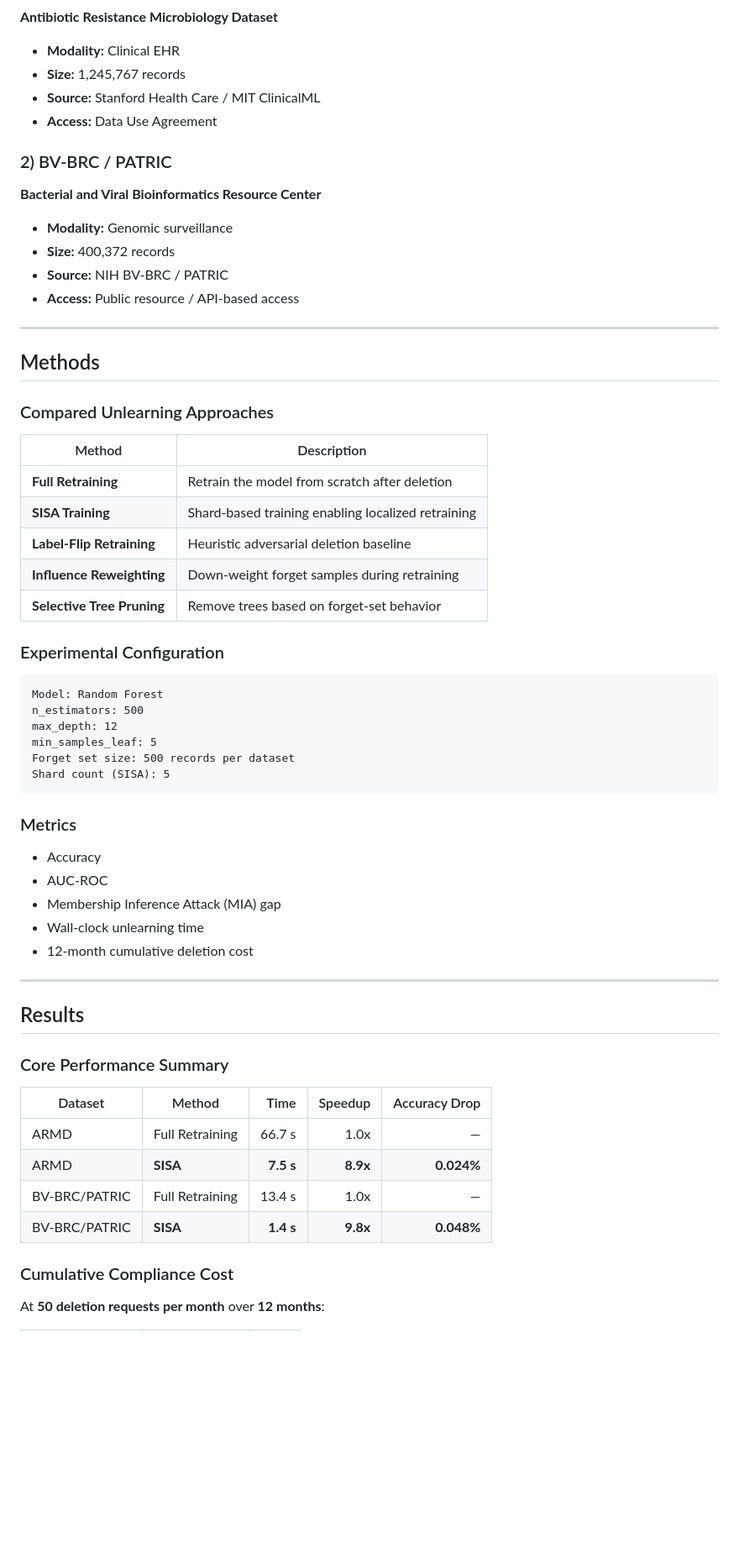
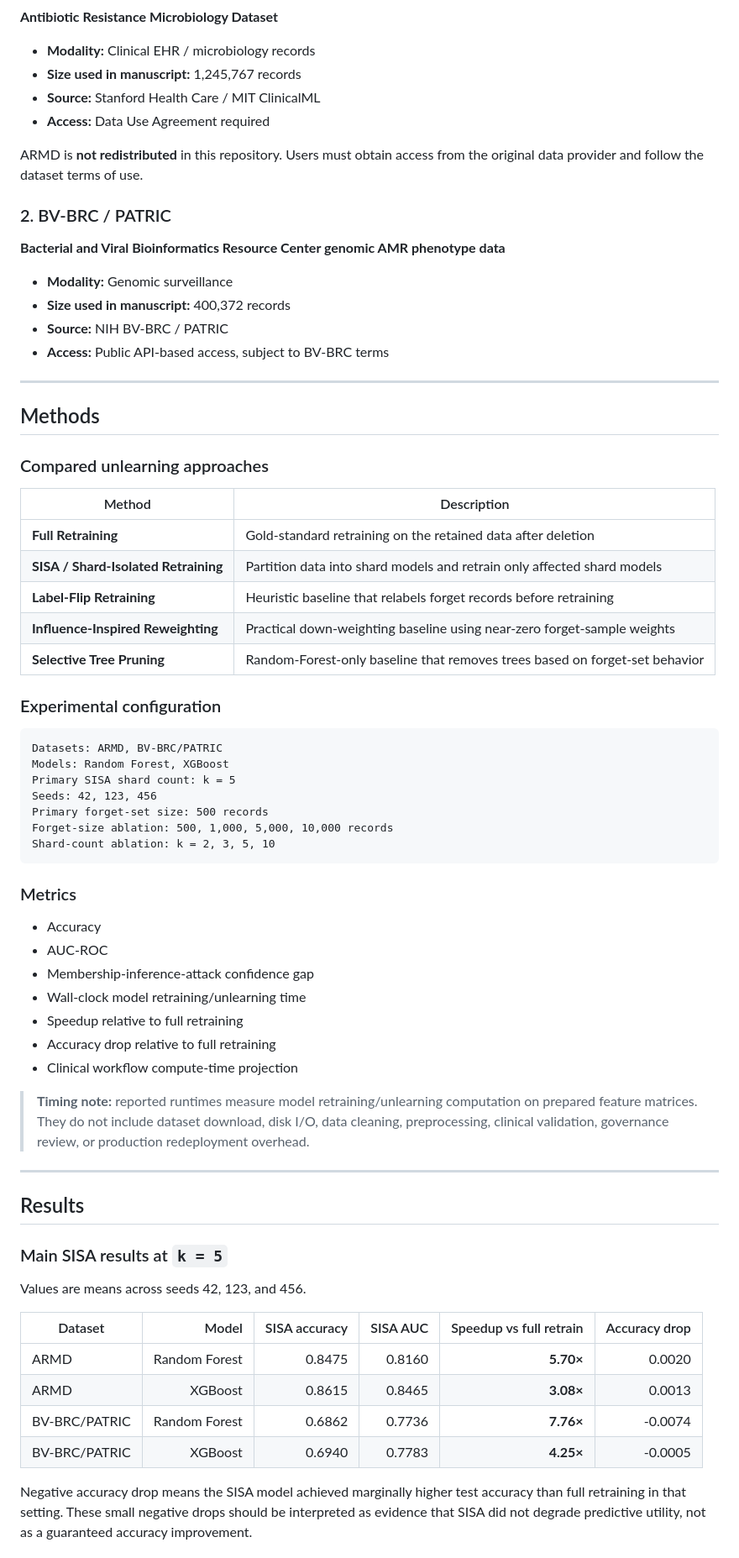
Before and after one commit to abdullahak07/SAPaper, a Markdown page: README.md, the part around one of its changes. Shown at 84% size. GitHub-like rendering; blank space fills up the shorter version.

````diff
--- a/README.md
+++ b/README.md
@@ -74,67 +80,74 @@ We compare SISA against multiple baselines and quantify the trade-off between:
 
 **Antibiotic Resistance Microbiology Dataset**
 
-* **Modality:** Clinical EHR
-* **Size:** 1,245,767 records
-* **Source:** Stanford Health Care / MIT ClinicalML
-* **Access:** Data Use Agreement
+- **Modality:** Clinical EHR / microbiology records
+- **Size used in manuscript:** 1,245,767 records
+- **Source:** Stanford Health Care / MIT ClinicalML
+- **Access:** Data Use Agreement required
 
-### 2) BV-BRC / PATRIC
+ARMD is **not redistributed** in this repository. Users must obtain access from the original data provider and follow the dataset terms of use.
 
-**Bacterial and Viral Bioinformatics Resource Center**
+### 2. BV-BRC / PATRIC
 
-* **Modality:** Genomic surveillance
-* **Size:** 400,372 records
-* **Source:** NIH BV-BRC / PATRIC
-* **Access:** Public resource / API-based access
+**Bacterial and Viral Bioinformatics Resource Center genomic AMR phenotype data**
+
+- **Modality:** Genomic surveillance
+- **Size used in manuscript:** 400,372 records
+- **Source:** NIH BV-BRC / PATRIC
+- **Access:** Public API-based access, subject to BV-BRC terms
 
 ---
 
 ## Methods
 
-### Compared Unlearning Approaches
+### Compared unlearning approaches
 
-| Method                     | Description                                        |
-| -------------------------- | -------------------------------------------------- |
-| **Full Retraining**        | Retrain the model from scratch after deletion      |
-| **SISA Training**          | Shard-based training enabling localized retraining |
-| **Label-Flip Retraining**  | Heuristic adversarial deletion baseline            |
-| **Influence Reweighting**  | Down-weight forget samples during retraining       |
-| **Selective Tree Pruning** | Remove trees based on forget-set behavior          |
+| Method | Description |
+|---|---|
+| **Full Retraining** | Gold-standard retraining on the retained data after deletion |
+| **SISA / Shard-Isolated Retraining** | Partition data into shard models and retrain only affected shard models |
+| **Label-Flip Retraining** | Heuristic baseline that relabels forget records before retraining |
+| **Influence-Inspired Reweighting** | Practical down-weighting baseline using near-zero forget-sample weights |
+| **Selective Tree Pruning** | Random-Forest-only baseline that removes trees based on forget-set behavior |
 
-### Experimental Configuration
+### Experimental configuration
 
 ```text
-Model: Random Forest
-n_estimators: 500
-max_depth: 12
-min_samples_leaf: 5
-Forget set size: 500 records per dataset
-Shard count (SISA): 5
+Datasets: ARMD, BV-BRC/PATRIC
+Models: Random Forest, XGBoost
+Primary SISA shard count: k = 5
+Seeds: 42, 123, 456
+Primary forget-set size: 500 records
+Forget-size ablation: 500, 1,000, 5,000, 10,000 records
+Shard-count ablation: k = 2, 3, 5, 10
 ```
 
 ### Metrics
 
-* Accuracy
-* AUC-ROC
-* Membership Inference Attack (MIA) gap
-* Wall-clock unlearning time
-* 12-month cumulative deletion cost
+- Accuracy
+- AUC-ROC
+- Membership-inference-attack confidence gap
+- Wall-clock model retraining/unlearning time
+- Speedup relative to full retraining
+- Accuracy drop relative to full retraining
+- Clinical workflow compute-time projection
+
+> **Timing note:** reported runtimes measure model retraining/unlearning computation on prepared feature matrices. They do not include dataset download, disk I/O, data cleaning, preprocessing, clinical validation, governance review, or production redeployment overhead.
 
 ---
 
 ## Results
 
-### Core Performance Summary
+### Main SISA results at `k = 5`
 
-| Dataset       | Method          |      Time |  Speedup | Accuracy Drop |
-| ------------- | --------------- | --------: | -------: | ------------: |
-| ARMD          | Full Retraining |    66.7 s |     1.0x |             — |
-| ARMD          | **SISA**        | **7.5 s** | **8.9x** |    **0.024%** |
-| BV-BRC/PATRIC | Full Retraining |    13.4 s |     1.0x |             — |
-| BV-BRC/PATRIC | **SISA**        | **1.4 s** | **9.8x** |    **0.048%** |
+Values are means across seeds 42, 123, and 456.
 
-### Cumulative Compliance Cost
+| Dataset | Model | SISA accuracy | SISA AUC | Speedup vs full retrain | Accuracy drop |
+|---|---:|---:|---:|---:|---:|
+| ARMD | Random Forest | 0.8475 | 0.8160 | **5.70×** | 0.0020 |
+| ARMD | XGBoost | 0.8615 | 0.8465 | **3.08×** | 0.0013 |
+| BV-BRC/PATRIC | Random Forest | 0.6862 | 0.7736 | **7.76×** | -0.0074 |
+| BV-BRC/PATRIC | XGBoost | 0.6940 | 0.7783 | **4.25×** | -0.0005 |
 
-At **50 deletion requests per month** over **12 months**:
+Negative accuracy drop means the SISA model achieved marginally higher test accuracy than full retraining in that setting. These small negative drops should be interpreted as evidence that SISA did not degrade predictive utility, not as a guaranteed accuracy improvement.
 
````
Also changed, not shown: other parts of README.md (+129 -67 lines).
